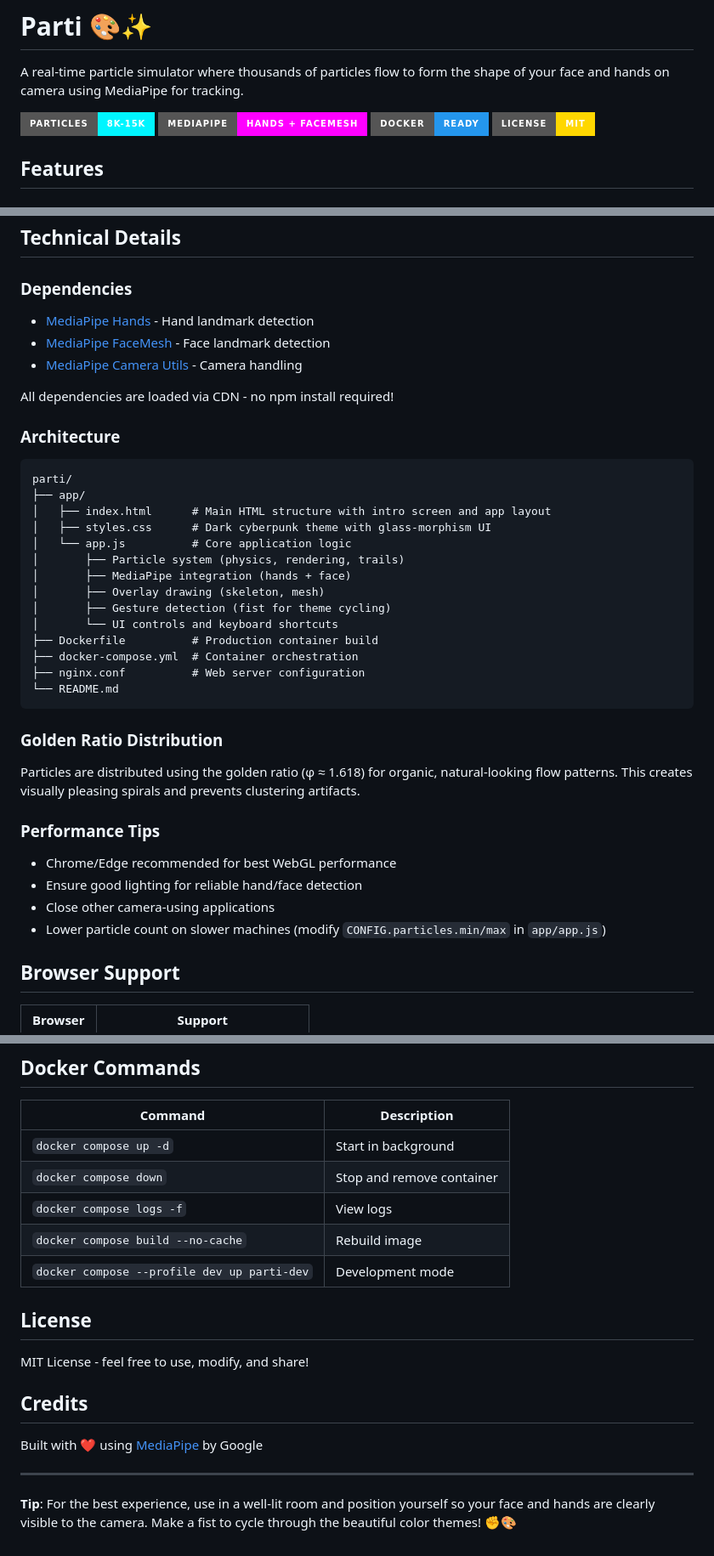
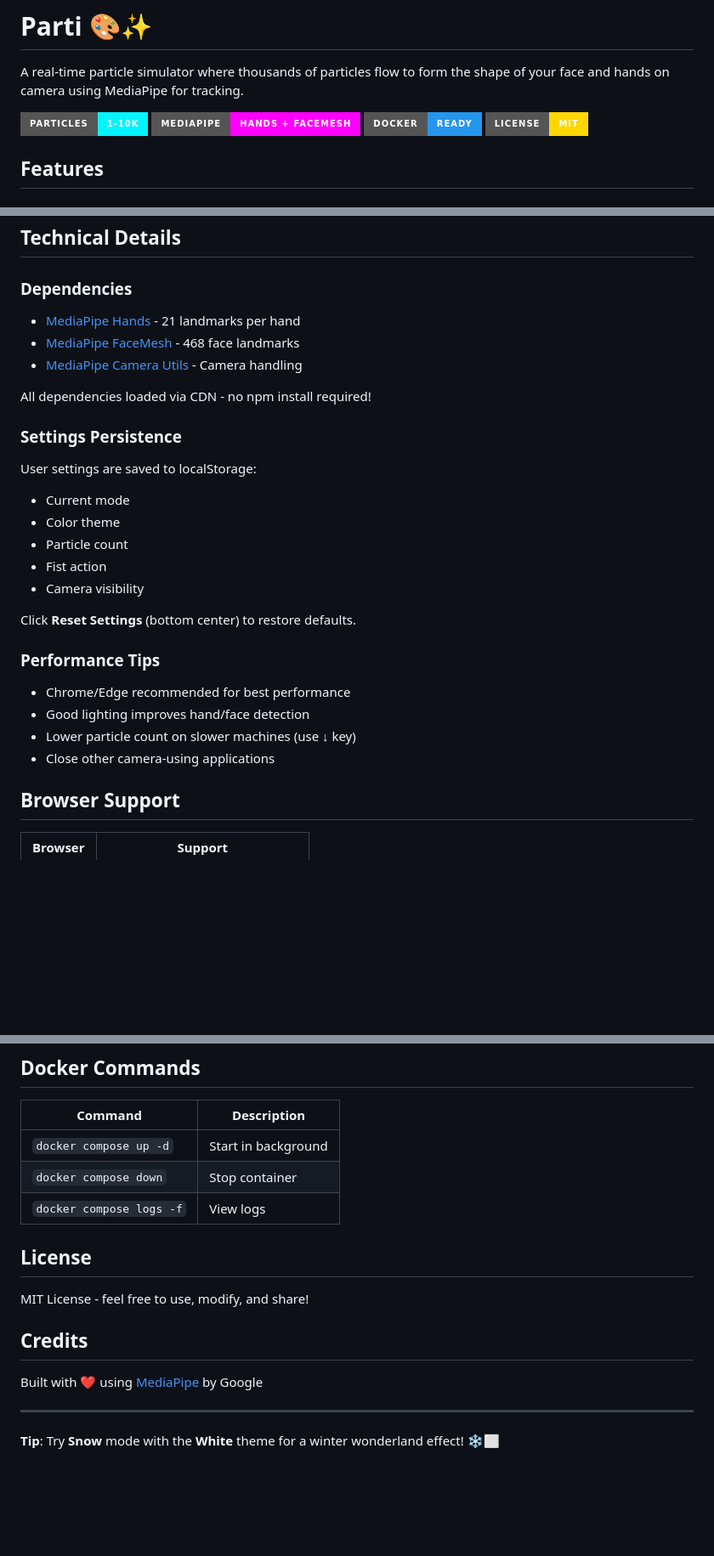
Before and after one commit to rjchicago/parti, a Markdown page: README.md, 3 parts joined by grey strips. Shown at 85% size. Rendered like a GitHub page; badges without logos; blank space fills up the shorter version.

````diff
--- a/README.md
+++ b/README.md
@@ -2,7 +2,7 @@
 
 A real-time particle simulator where thousands of particles flow to form the shape of your face and hands on camera using MediaPipe for tracking.
 
-![Parti Demo](https://img.shields.io/badge/Particles-8K--15K-00f5ff?style=for-the-badge)
+![Particles](https://img.shields.io/badge/Particles-1--10K-00f5ff?style=for-the-badge)
 ![MediaPipe](https://img.shields.io/badge/MediaPipe-Hands%20%2B%20FaceMesh-ff00ff?style=for-the-badge)
 ![Docker](https://img.shields.io/badge/Docker-Ready-2496ED?style=for-the-badge)
 ![License](https://img.shields.io/badge/License-MIT-ffd700?style=for-the-badge)
@@ -118,38 +165,28 @@ Access at `http://localhost:8081` - changes to files in `app/` are reflected imm
 ## Technical Details
 
 ### Dependencies
-- [MediaPipe Hands](https://google.github.io/mediapipe/solutions/hands.html) - Hand landmark detection
-- [MediaPipe FaceMesh](https://google.github.io/mediapipe/solutions/face_mesh.html) - Face landmark detection
+- [MediaPipe Hands](https://google.github.io/mediapipe/solutions/hands.html) - 21 landmarks per hand
+- [MediaPipe FaceMesh](https://google.github.io/mediapipe/solutions/face_mesh.html) - 468 face landmarks
 - [MediaPipe Camera Utils](https://google.github.io/mediapipe/solutions/camera_utils.html) - Camera handling
 
-All dependencies are loaded via CDN - no npm install required!
+All dependencies loaded via CDN - no npm install required!
 
-### Architecture
-```
-parti/
-├── app/
-│   ├── index.html      # Main HTML structure with intro screen and app layout
-│   ├── styles.css      # Dark cyberpunk theme with glass-morphism UI
-│   └── app.js          # Core application logic
-│       ├── Particle system (physics, rendering, trails)
-│       ├── MediaPipe integration (hands + face)
-│       ├── Overlay drawing (skeleton, mesh)
-│       ├── Gesture detection (fist for theme cycling)
-│       └── UI controls and keyboard shortcuts
-├── Dockerfile          # Production container build
-├── docker-compose.yml  # Container orchestration
-├── nginx.conf          # Web server configuration
-└── README.md
-```
+### Settings Persistence
 
-### Golden Ratio Distribution
-Particles are distributed using the golden ratio (φ ≈ 1.618) for organic, natural-looking flow patterns. This creates visually pleasing spirals and prevents clustering artifacts.
+User settings are saved to localStorage:
+- Current mode
+- Color theme
+- Particle count
+- Fist action
+- Camera visibility
+
+Click **Reset Settings** (bottom center) to restore defaults.
 
 ### Performance Tips
-- Chrome/Edge recommended for best WebGL performance
-- Ensure good lighting for reliable hand/face detection
+- Chrome/Edge recommended for best performance
+- Good lighting improves hand/face detection
+- Lower particle count on slower machines (use ↓ key)
 - Close other camera-using applications
-- Lower particle count on slower machines (modify `CONFIG.particles.min/max` in `app/app.js`)
 
 ## Browser Support
 
@@ -165,10 +202,8 @@ Particles are distributed using the golden ratio (φ ≈ 1.618) for organic, nat
 | Command | Description |
 |---------|-------------|
 | `docker compose up -d` | Start in background |
-| `docker compose down` | Stop and remove container |
+| `docker compose down` | Stop container |
 | `docker compose logs -f` | View logs |
-| `docker compose build --no-cache` | Rebuild image |
-| `docker compose --profile dev up parti-dev` | Development mode |
 
 ## License
 
@@ -180,4 +215,4 @@ Built with ❤️ using [MediaPipe](https://mediapipe.dev/) by Google
 
 ---
 
-**Tip**: For the best experience, use in a well-lit room and position yourself so your face and hands are clearly visible to the camera. Make a fist to cycle through the beautiful color themes! ✊🎨
+**Tip**: Try **Snow** mode with the **White** theme for a winter wonderland effect! ❄️⬜
````
Also changed, not shown: other parts of README.md (+110 -63 lines).
